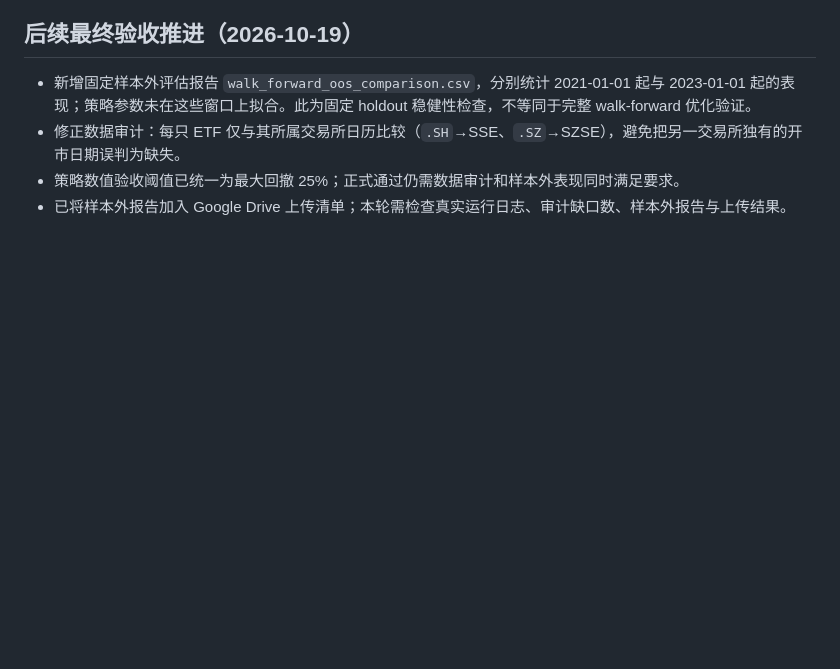
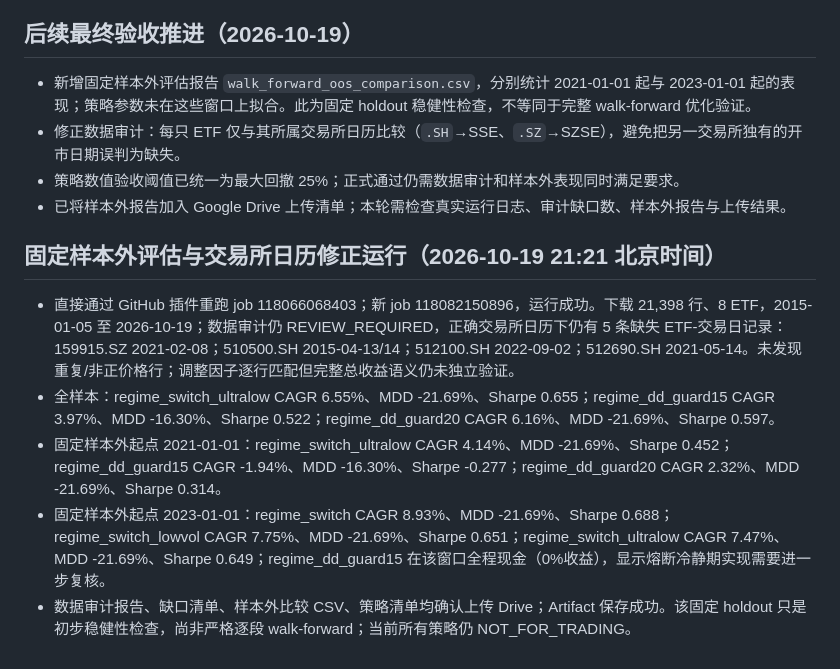
Before and after one commit to magangwwd/ashare-research-infra, a Markdown page: etf_single_rotation/RUNBOOK_AND_RUN_LOG.md, the part around the change. GitHub-like rendering; blank space fills up the shorter version.

Commit message:
Record completed out-of-sample validation run

```diff
--- a/etf_single_rotation/RUNBOOK_AND_RUN_LOG.md
+++ b/etf_single_rotation/RUNBOOK_AND_RUN_LOG.md
@@ -115,3 +115,10 @@
 - 修正数据审计：每只 ETF 仅与其所属交易所日历比较（`.SH`→SSE、`.SZ`→SZSE），避免把另一交易所独有的开市日期误判为缺失。
 - 策略数值验收阈值已统一为最大回撤 25%；正式通过仍需数据审计和样本外表现同时满足要求。
 - 已将样本外报告加入 Google Drive 上传清单；本轮需检查真实运行日志、审计缺口数、样本外报告与上传结果。
+
+## 固定样本外评估与交易所日历修正运行（2026-10-19 21:21 北京时间）
+- 直接通过 GitHub 插件重跑 job 118066068403；新 job 118082150896，运行成功。下载 21,398 行、8 ETF，2015-01-05 至 2026-10-19；数据审计仍 REVIEW_REQUIRED，正确交易所日历下仍有 5 条缺失 ETF-交易日记录：159915.SZ 2021-02-08；510500.SH 2015-04-13/14；512100.SH 2022-09-02；512690.SH 2021-05-14。未发现重复/非正价格行；调整因子逐行匹配但完整总收益语义仍未独立验证。
+- 全样本：regime_switch_ultralow CAGR 6.55%、MDD -21.69%、Sharpe 0.655；regime_dd_guard15 CAGR 3.97%、MDD -16.30%、Sharpe 0.522；regime_dd_guard20 CAGR 6.16%、MDD -21.69%、Sharpe 0.597。
+- 固定样本外起点 2021-01-01：regime_switch_ultralow CAGR 4.14%、MDD -21.69%、Sharpe 0.452；regime_dd_guard15 CAGR -1.94%、MDD -16.30%、Sharpe -0.277；regime_dd_guard20 CAGR 2.32%、MDD -21.69%、Sharpe 0.314。
+- 固定样本外起点 2023-01-01：regime_switch CAGR 8.93%、MDD -21.69%、Sharpe 0.688；regime_switch_lowvol CAGR 7.75%、MDD -21.69%、Sharpe 0.651；regime_switch_ultralow CAGR 7.47%、MDD -21.69%、Sharpe 0.649；regime_dd_guard15 在该窗口全程现金（0%收益），显示熔断冷静期实现需要进一步复核。
+- 数据审计报告、缺口清单、样本外比较 CSV、策略清单均确认上传 Drive；Artifact 保存成功。该固定 holdout 只是初步稳健性检查，尚非严格逐段 walk-forward；当前所有策略仍 NOT_FOR_TRADING。
```
